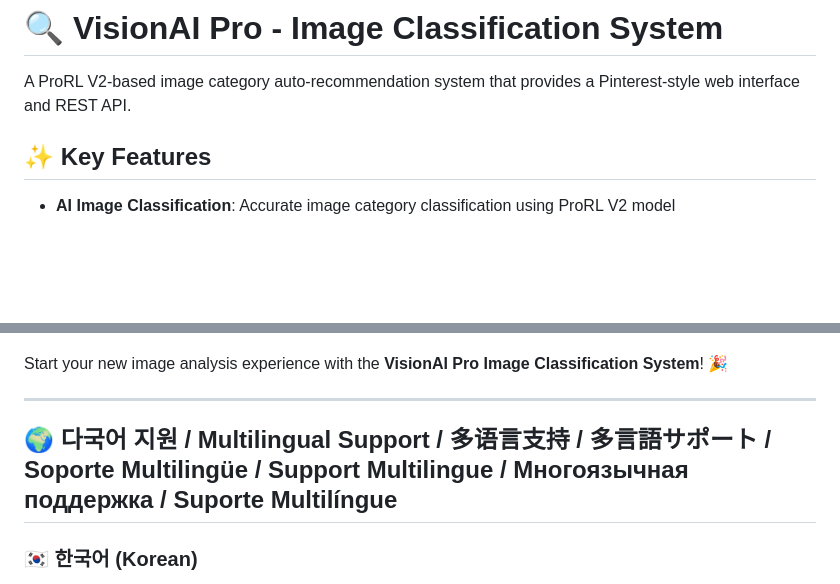
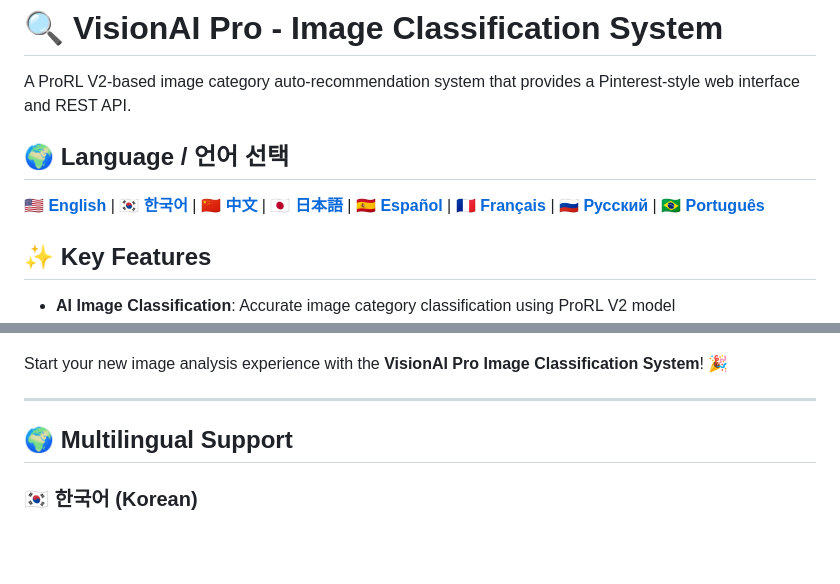
Before and after one commit to pistolinkr/VisionAI2025Pro, a Markdown page: README.md, 2 parts joined by grey strips. Rendered like a GitHub page; blank space fills up the shorter version.

Commit message:
Add language navigation shortcuts to README

```diff
--- a/README.md
+++ b/README.md
@@ -1,6 +1,10 @@
 # 🔍 VisionAI Pro - Image Classification System
 
 A ProRL V2-based image category auto-recommendation system that provides a Pinterest-style web interface and REST API.
+
+## 🌍 **Language / 언어 선택**
+
+**[🇺🇸 English](#-key-features)** | **[🇰🇷 한국어](#-한국어-korean)** | **[🇨🇳 中文](#-中文-chinese)** | **[🇯🇵 日本語](#-日本語-japanese)** | **[🇪🇸 Español](#-español-spanish)** | **[🇫🇷 Français](#-français-french)** | **[🇷🇺 Русский](#-русский-russian)** | **[🇧🇷 Português](#-português-portuguese)**
 
 ## ✨ Key Features
 
@@ -418,7 +422,7 @@ Start your new image analysis experience with the **VisionAI Pro Image Classific
 
 ---
 
-## 🌍 다국어 지원 / Multilingual Support / 多语言支持 / 多言語サポート / Soporte Multilingüe / Support Multilingue / Многоязычная поддержка / Suporte Multilíngue
+## 🌍 **Multilingual Support**
 
 ### 🇰🇷 한국어 (Korean)
 
```
